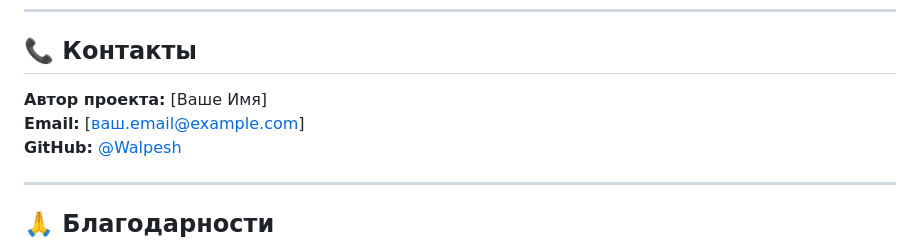
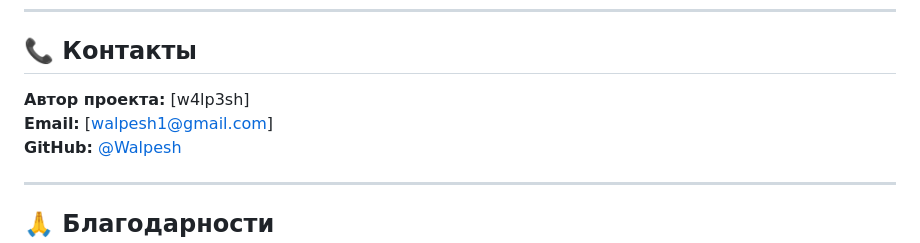
Before and after one commit to Walpesh/StoryCraftAI, a Markdown page: README.md, the part around the change. Drawn GitHub-style.

```diff
--- a/README.md
+++ b/README.md
@@ -392,8 +392,8 @@ StoryCraftAI/
 
 ## 📞 Контакты
 
-**Автор проекта:** [Ваше Имя]
-**Email:** [ваш.email@example.com]
+**Автор проекта:** [w4lp3sh]
+**Email:** [walpesh1@gmail.com]
 **GitHub:** [@Walpesh](https://github.com/Walpesh)
 
 ---
```
